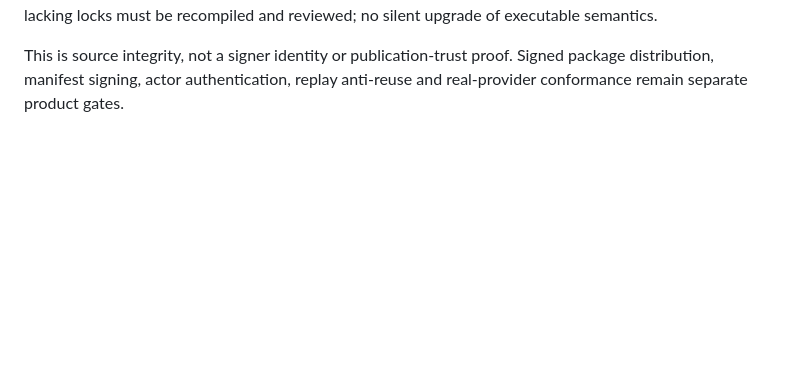
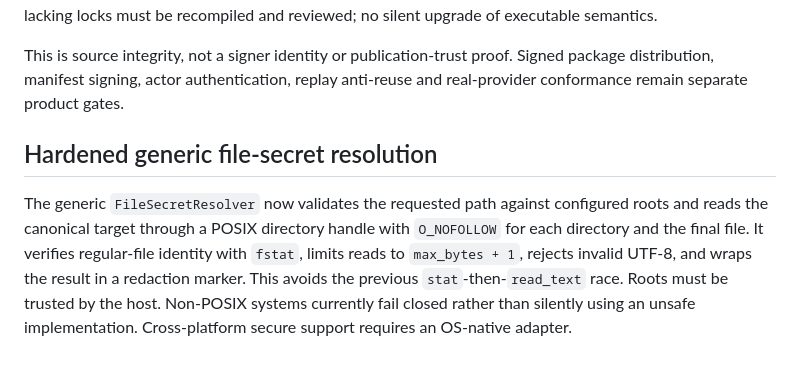
Before and after one commit to CometWeb-io/agent-playbook-os, a Markdown page: docs/RUNTIME_HARDENING_2026.md, the part around the change. Rendered like a GitHub page; blank space fills up the shorter version.

Commit message:
docs: explain approval trust, transitive dependency locks and secure file-secret limits

```diff
--- a/docs/RUNTIME_HARDENING_2026.md
+++ b/docs/RUNTIME_HARDENING_2026.md
@@ -195,3 +195,14 @@ must be recompiled and reviewed; no silent upgrade of executable semantics.
 This is source integrity, not a signer identity or publication-trust proof.
 Signed package distribution, manifest signing, actor authentication, replay
 anti-reuse and real-provider conformance remain separate product gates.
+
+## Hardened generic file-secret resolution
+
+The generic `FileSecretResolver` now validates the requested path against
+configured roots and reads the canonical target through a POSIX directory
+handle with `O_NOFOLLOW` for each directory and the final file. It verifies
+regular-file identity with `fstat`, limits reads to `max_bytes + 1`,
+rejects invalid UTF-8, and wraps the result in a redaction marker. This avoids
+the previous `stat`-then-`read_text` race. Roots must be trusted by the host.
+Non-POSIX systems currently fail closed rather than silently using an unsafe
+implementation. Cross-platform secure support requires an OS-native adapter.
```
